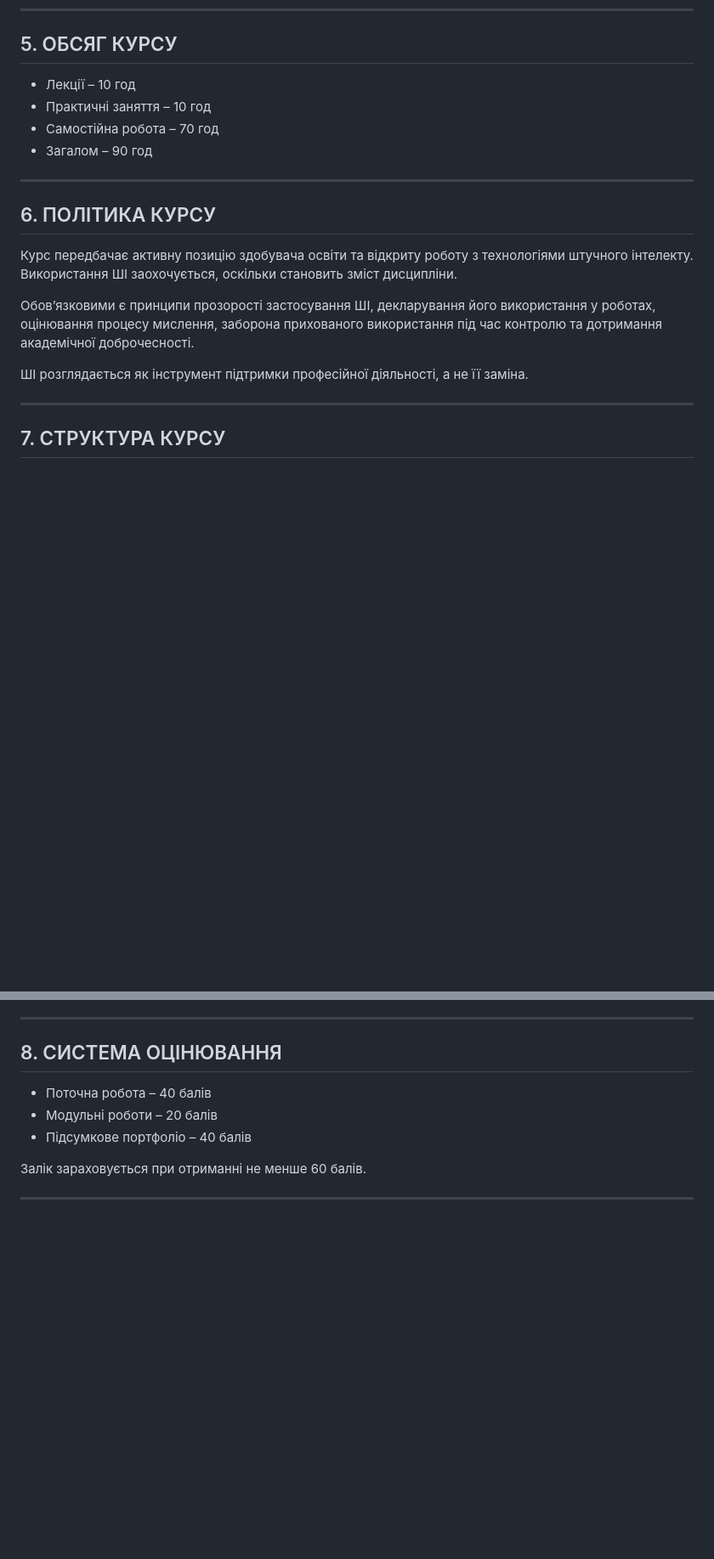
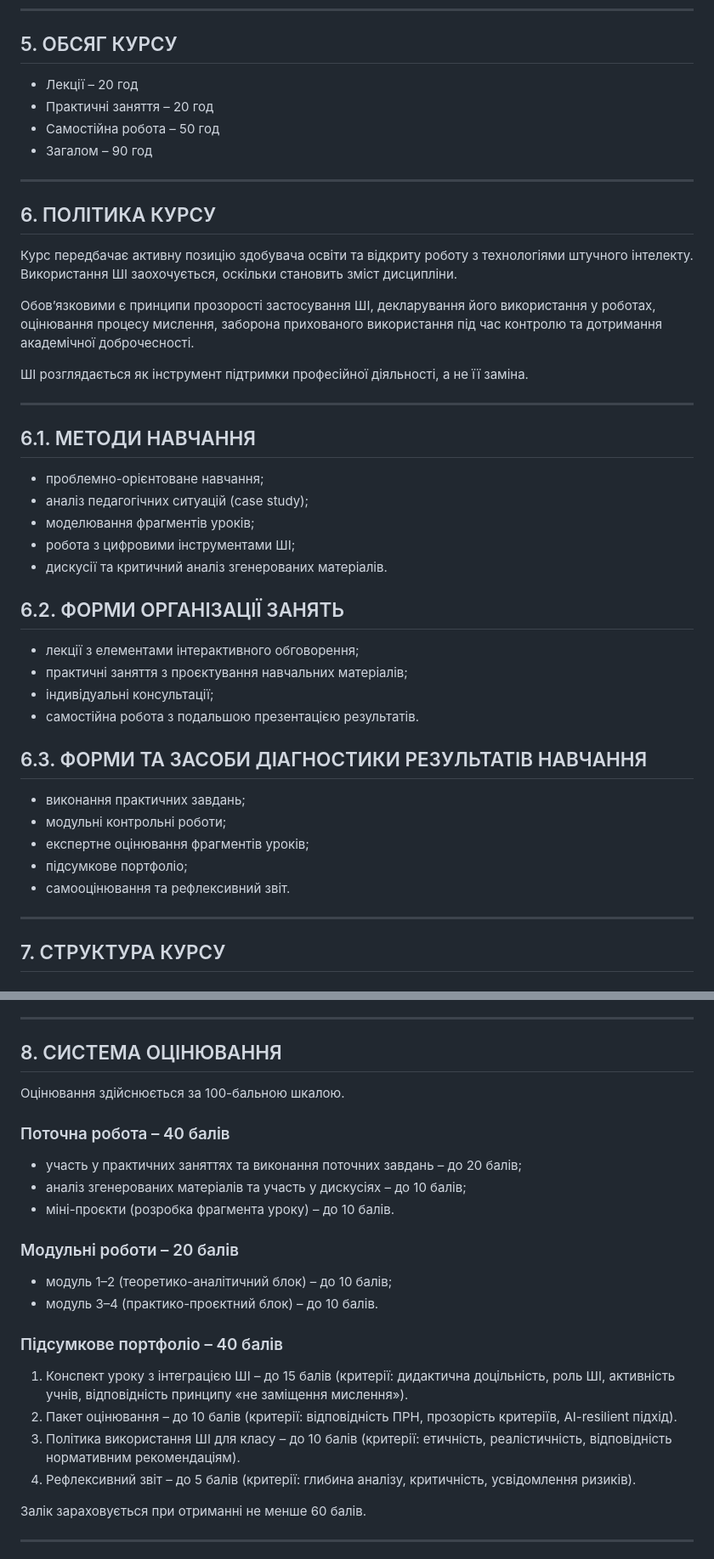
Before and after one commit to aleksterm/ai-math-teacher-course, a Markdown page: docs/01_syllabus.md, 2 parts joined by grey strips. Shown at 85% size. Drawn GitHub-style; blank space fills up the shorter version.

Commit message:
Refine syllabus content and structure for AI integration in mathematics teaching course

```diff
--- a/docs/01_syllabus.md
+++ b/docs/01_syllabus.md
@@ -90,9 +89,9 @@
 
 ## 5. ОБСЯГ КУРСУ
 
-- Лекції – 10 год
-- Практичні заняття – 10 год
-- Самостійна робота – 70 год
+- Лекції – 20 год
+- Практичні заняття – 20 год
+- Самостійна робота – 50 год
 - Загалом – 90 год
 
 ---
@@ -104,6 +103,31 @@
 Обов’язковими є принципи прозорості застосування ШІ, декларування його використання у роботах, оцінювання процесу мислення, заборона прихованого використання під час контролю та дотримання академічної доброчесності.
 
 ШІ розглядається як інструмент підтримки професійної діяльності, а не її заміна.
+
+---
+
+## 6.1. МЕТОДИ НАВЧАННЯ
+
+- проблемно-орієнтоване навчання;
+- аналіз педагогічних ситуацій (case study);
+- моделювання фрагментів уроків;
+- робота з цифровими інструментами ШІ;
+- дискусії та критичний аналіз згенерованих матеріалів.
+
+## 6.2. ФОРМИ ОРГАНІЗАЦІЇ ЗАНЯТЬ
+
+- лекції з елементами інтерактивного обговорення;
+- практичні заняття з проєктування навчальних матеріалів;
+- індивідуальні консультації;
+- самостійна робота з подальшою презентацією результатів.
+
+## 6.3. ФОРМИ ТА ЗАСОБИ ДІАГНОСТИКИ РЕЗУЛЬТАТІВ НАВЧАННЯ
+
+- виконання практичних завдань;
+- модульні контрольні роботи;
+- експертне оцінювання фрагментів уроків;
+- підсумкове портфоліо;
+- самооцінювання та рефлексивний звіт.
 
 ---
 
@@ -133,9 +157,25 @@
 
 ## 8. СИСТЕМА ОЦІНЮВАННЯ
 
-- Поточна робота – 40 балів
-- Модульні роботи – 20 балів
-- Підсумкове портфоліо – 40 балів
+Оцінювання здійснюється за 100-бальною шкалою.
+
+### Поточна робота – 40 балів
+
+- участь у практичних заняттях та виконання поточних завдань – до 20 балів;
+- аналіз згенерованих матеріалів та участь у дискусіях – до 10 балів;
+- міні-проєкти (розробка фрагмента уроку) – до 10 балів.
+
+### Модульні роботи – 20 балів
+
+- модуль 1–2 (теоретико-аналітичний блок) – до 10 балів;
+- модуль 3–4 (практико-проєктний блок) – до 10 балів.
+
+### Підсумкове портфоліо – 40 балів
+
+1. Конспект уроку з інтеграцією ШІ – до 15 балів (критерії: дидактична доцільність, роль ШІ, активність учнів, відповідність принципу «не заміщення мислення»).
+2. Пакет оцінювання – до 10 балів (критерії: відповідність ПРН, прозорість критеріїв, AI-resilient підхід).
+3. Політика використання ШІ для класу – до 10 балів (критерії: етичність, реалістичність, відповідність нормативним рекомендаціям).
+4. Рефлексивний звіт – до 5 балів (критерії: глибина аналізу, критичність, усвідомлення ризиків).
 
 Залік зараховується при отриманні не менше 60 балів.
 
```
Also changed, not shown: other parts of docs/01_syllabus.md (+7 -8 lines).
